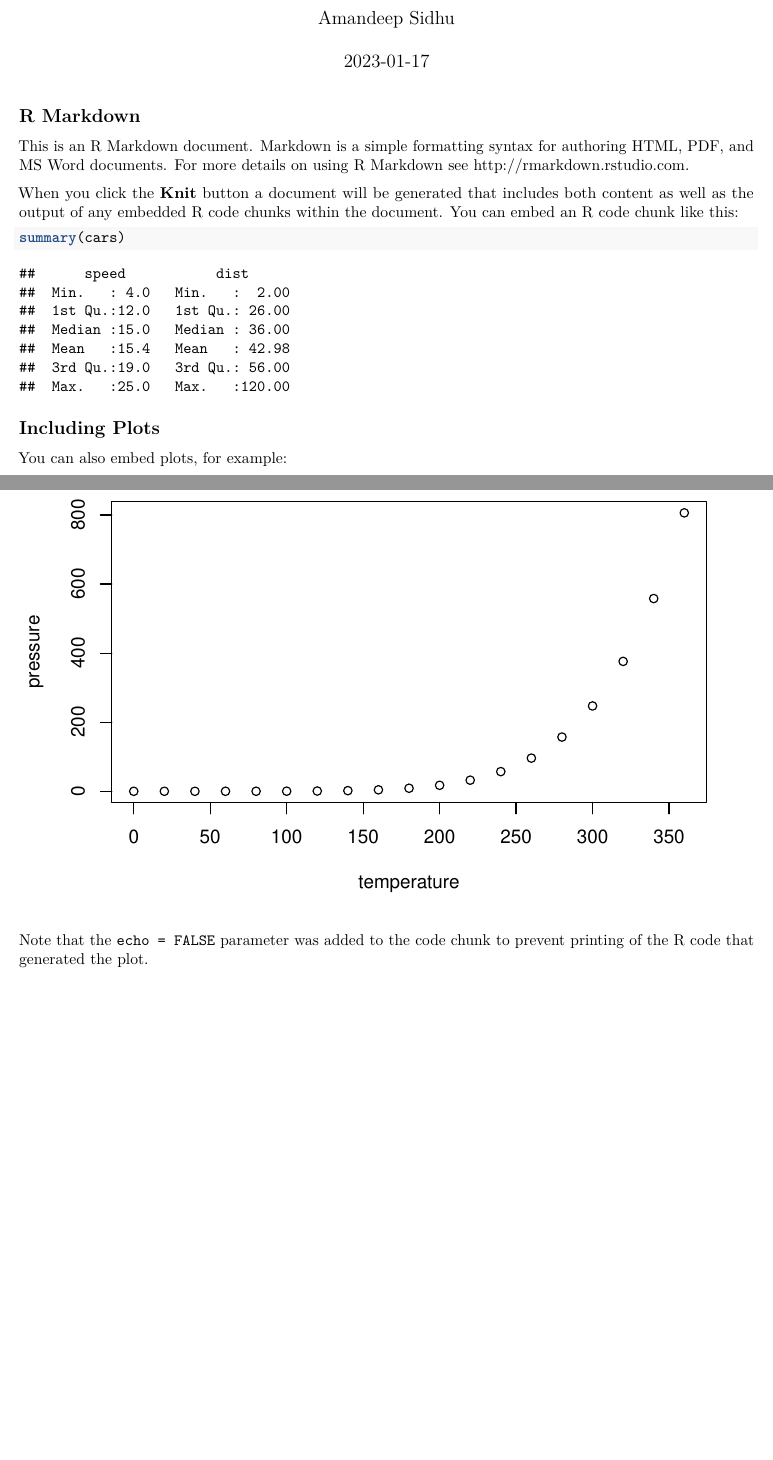
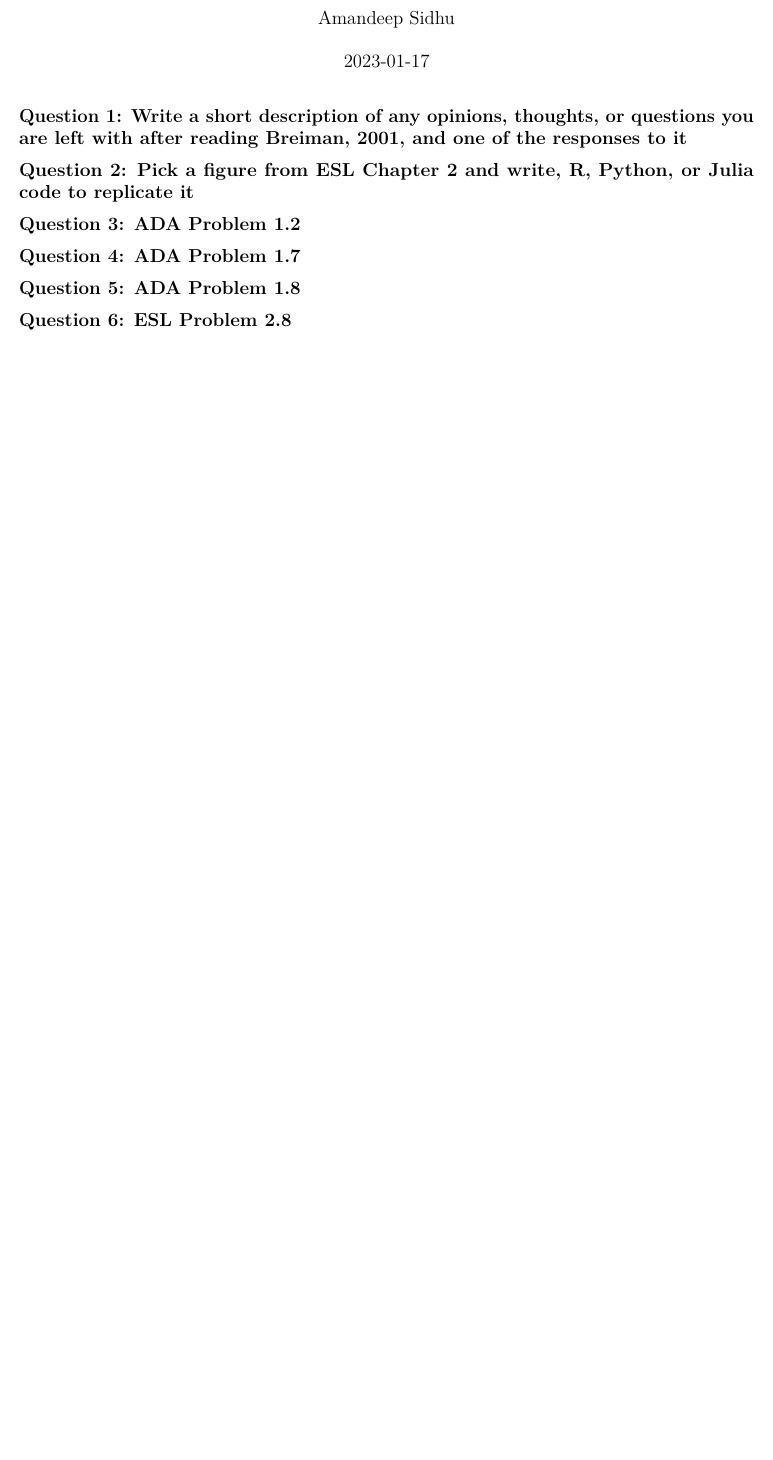
Before and after one commit to amansidhu21/stat790, an R Markdown document (Stats_790_Assignment_1/Stats_790_Assignment_1.rmd): two parts of pages 1 and 2 of 2 before the commit and part of the page after it, the two joined at a grey line, cut so that both start at the same text, the shorter picture padded with empty space. Rendered offline with R 4.5, knitr and Pandoc, then LaTeX, with nearby package versions.

Commit message:
Updated Assgn

````diff
--- a/Stats_790_Assignment_1/Stats_790_Assignment_1.rmd
+++ b/Stats_790_Assignment_1/Stats_790_Assignment_1.rmd
@@ -5,26 +5,14 @@ date: "`r Sys.Date()`"
 output: pdf_document
 ---
 
-```{r setup, include=FALSE}
-knitr::opts_chunk$set(echo = TRUE)
-```
+## Question 1: Write a short description of any opinions, thoughts, or questions you are left with after reading Breiman, 2001, and one of the responses to it
 
-## R Markdown
+## Question 2: Pick a figure from ESL Chapter 2 and write, R, Python, or Julia code to replicate it
 
-This is an R Markdown document. Markdown is a simple formatting syntax for authoring HTML, PDF, and MS Word documents. For more details on using R Markdown see <http://rmarkdown.rstudio.com>.
+## Question 3: ADA Problem 1.2
 
-When you click the **Knit** button a document will be generated that includes both content as well as the output of any embedded R code chunks within the document. You can embed an R code chunk like this:
+## Question 4: ADA Problem 1.7
 
-```{r cars}
-summary(cars)
-```
+## Question 5: ADA Problem 1.8
 
-## Including Plots
-
-You can also embed plots, for example:
-
-```{r pressure, echo=FALSE}
-plot(pressure)
-```
-
-Note that the `echo = FALSE` parameter was added to the code chunk to prevent printing of the R code that generated the plot.
+## Question 6: ESL Problem 2.8
````
Also changed, not shown: Stats_790_Assignment_1/Stats_790_Assignment_1.pdf.
